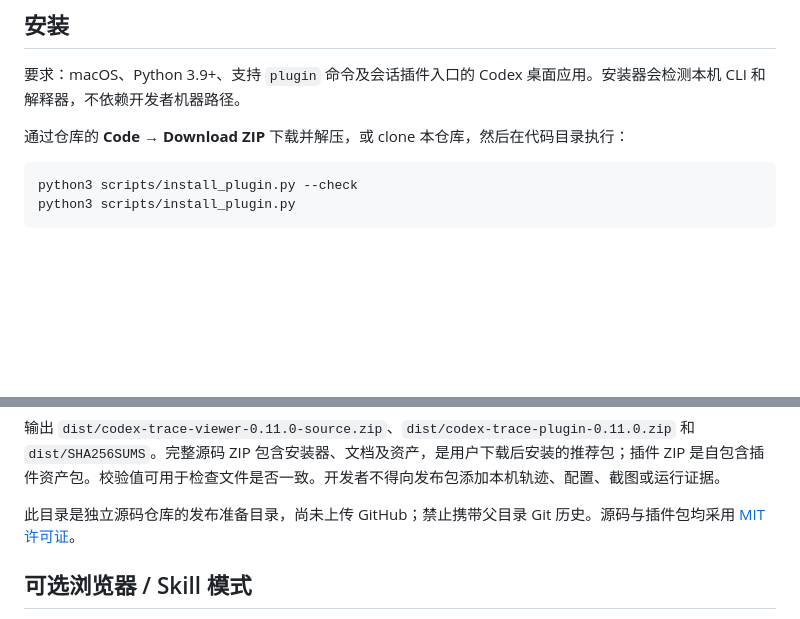
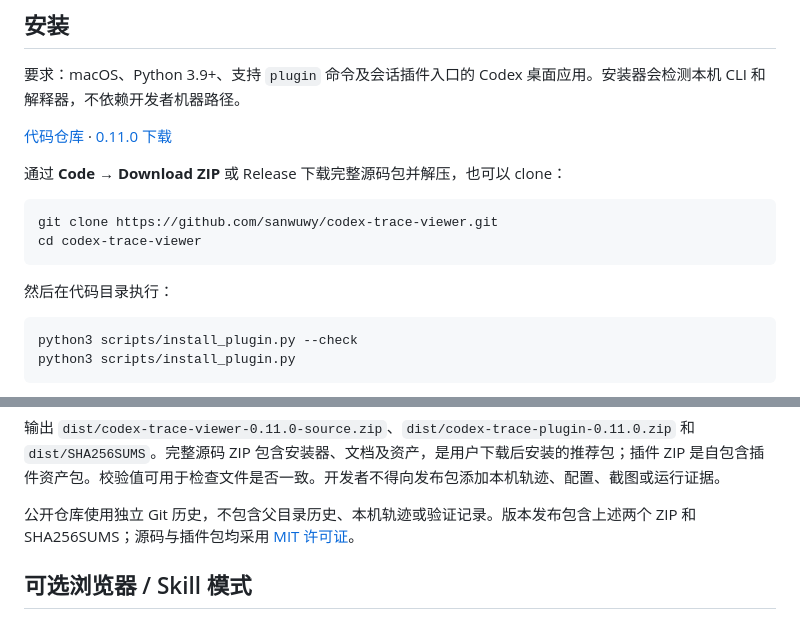
Before and after one commit to sanwuwy/codex-trace-viewer, a Markdown page: README.md, 2 parts joined by grey strips. GitHub-like rendering; blank space fills up the shorter version.

Commit message:
Document GitHub installation and release downloads

````diff
--- a/README.md
+++ b/README.md
@@ -20,7 +20,16 @@
 
 要求：macOS、Python 3.9+、支持 `plugin` 命令及会话插件入口的 Codex 桌面应用。安装器会检测本机 CLI 和解释器，不依赖开发者机器路径。
 
-通过仓库的 **Code → Download ZIP** 下载并解压，或 clone 本仓库，然后在代码目录执行：
+[代码仓库](https://github.com/sanwuwy/codex-trace-viewer) · [0.11.0 下载](https://github.com/sanwuwy/codex-trace-viewer/releases/tag/v0.11.0)
+
+通过 **Code → Download ZIP** 或 Release 下载完整源码包并解压，也可以 clone：
+
+```sh
+git clone https://github.com/sanwuwy/codex-trace-viewer.git
+cd codex-trace-viewer
+```
+
+然后在代码目录执行：
 
 ```sh
 python3 scripts/install_plugin.py --check
@@ -106,7 +115,7 @@ python3 scripts/build_release.py
 
 输出 `dist/codex-trace-viewer-0.11.0-source.zip`、`dist/codex-trace-plugin-0.11.0.zip` 和 `dist/SHA256SUMS`。完整源码 ZIP 包含安装器、文档及资产，是用户下载后安装的推荐包；插件 ZIP 是自包含插件资产包。校验值可用于检查文件是否一致。开发者不得向发布包添加本机轨迹、配置、截图或运行证据。
 
-此目录是独立源码仓库的发布准备目录，尚未上传 GitHub；禁止携带父目录 Git 历史。源码与插件包均采用 [MIT 许可证](LICENSE)。
+公开仓库使用独立 Git 历史，不包含父目录历史、本机轨迹或验证记录。版本发布包含上述两个 ZIP 和 SHA256SUMS；源码与插件包均采用 [MIT 许可证](LICENSE)。
 
 ## 可选浏览器 / Skill 模式
 
````
Also changed, not shown: ARCHITECTURE.md (+1 -1 lines), INSTALL.md (+2 -1 lines).
